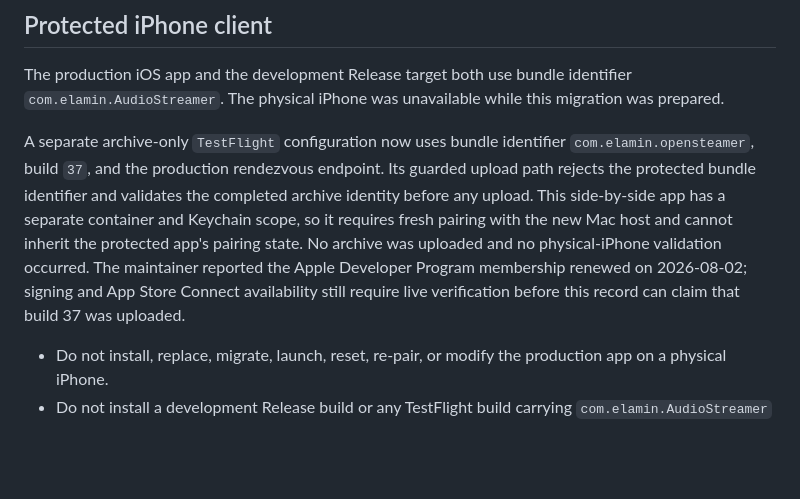
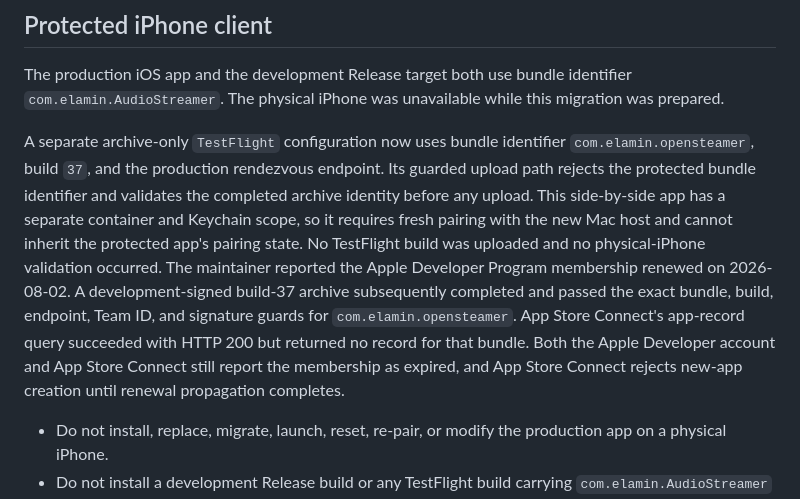
Before and after one commit to ahmedelami/opensteamer, a Markdown page: USER_PROTECTED_LEGACY_RUNTIME.md, the part around the change. GitHub-like rendering; blank space fills up the shorter version.

Commit message:
Record pending Apple renewal propagation

```diff
--- a/USER_PROTECTED_LEGACY_RUNTIME.md
+++ b/USER_PROTECTED_LEGACY_RUNTIME.md
@@ -449,11 +449,16 @@ A separate archive-only `TestFlight` configuration now uses bundle identifier
 Its guarded upload path rejects the protected bundle identifier and validates
 the completed archive identity before any upload. This side-by-side app has a
 separate container and Keychain scope, so it requires fresh pairing with the new
-Mac host and cannot inherit the protected app's pairing state. No archive was
-uploaded and no physical-iPhone validation occurred. The maintainer reported the
-Apple Developer Program membership renewed on 2026-08-02; signing and App Store
-Connect availability still require live verification before this record can
-claim that build 37 was uploaded.
+Mac host and cannot inherit the protected app's pairing state. No TestFlight
+build was uploaded and no physical-iPhone validation occurred. The maintainer
+reported the
+Apple Developer Program membership renewed on 2026-08-02. A development-signed
+build-37 archive subsequently completed and passed the exact bundle, build,
+endpoint, Team ID, and signature guards for `com.elamin.opensteamer`. App Store
+Connect's app-record query succeeded with HTTP 200 but returned no record for
+that bundle. Both the Apple Developer account and App Store Connect still report
+the membership as expired, and App Store Connect rejects new-app creation until
+renewal propagation completes.
 
 - Do not install, replace, migrate, launch, reset, re-pair, or modify the
   production app on a physical iPhone.
```
